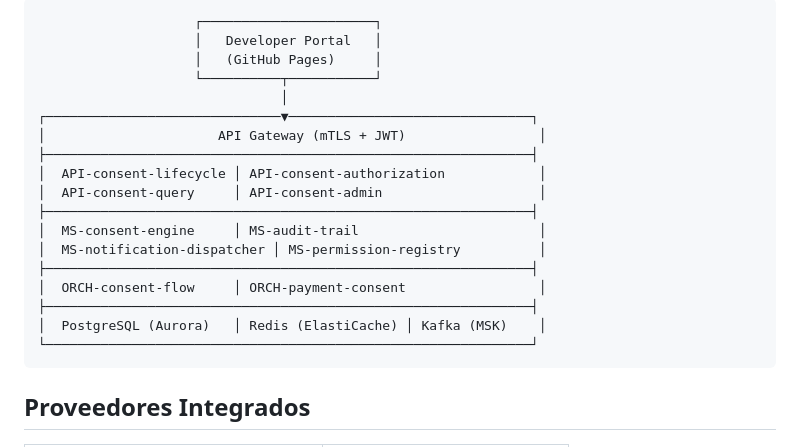
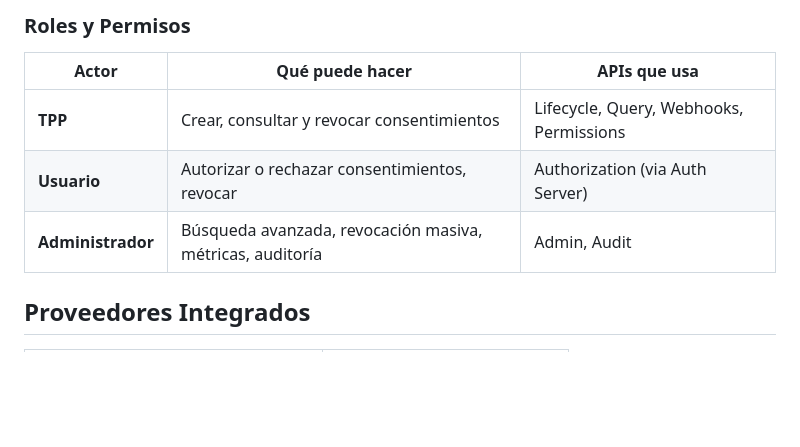
Before and after one commit to somospragma/integration-consent-manager, a Markdown page: README.md, the part around one of its changes. Drawn GitHub-style; blank space fills up the shorter version.

````diff
--- a/README.md
+++ b/README.md
@@ -19,23 +77,12 @@ Alineado con:
 ```
-                    ┌──────────────────────┐
-                    │   Developer Portal   │
-                    │   (GitHub Pages)     │
-                    └──────────┬───────────┘
-                               │
-┌──────────────────────────────▼───────────────────────────────┐
-│                      API Gateway (mTLS + JWT)                 │
-├──────────────────────────────────────────────────────────────┤
-│  API-consent-lifecycle │ API-consent-authorization            │
-│  API-consent-query     │ API-consent-admin                    │
-├──────────────────────────────────────────────────────────────┤
-│  MS-consent-engine     │ MS-audit-trail                       │
-│  MS-notification-dispatcher │ MS-permission-registry          │
-├──────────────────────────────────────────────────────────────┤
-│  ORCH-consent-flow     │ ORCH-payment-consent                 │
-├──────────────────────────────────────────────────────────────┤
-│  PostgreSQL (Aurora)   │ Redis (ElastiCache) │ Kafka (MSK)    │
-└──────────────────────────────────────────────────────────────┘
-```
+
+### Roles y Permisos
+
+| Actor | Qué puede hacer | APIs que usa |
+|---|---|---|
+| **TPP** | Crear, consultar y revocar consentimientos | Lifecycle, Query, Webhooks, Permissions |
+| **Usuario** | Autorizar o rechazar consentimientos, revocar | Authorization (via Auth Server) |
+| **Administrador** | Búsqueda avanzada, revocación masiva, métricas, auditoría | Admin, Audit |
 
 ## Proveedores Integrados
 
````
Also changed, not shown: other parts of README.md (+58 -0 lines).
